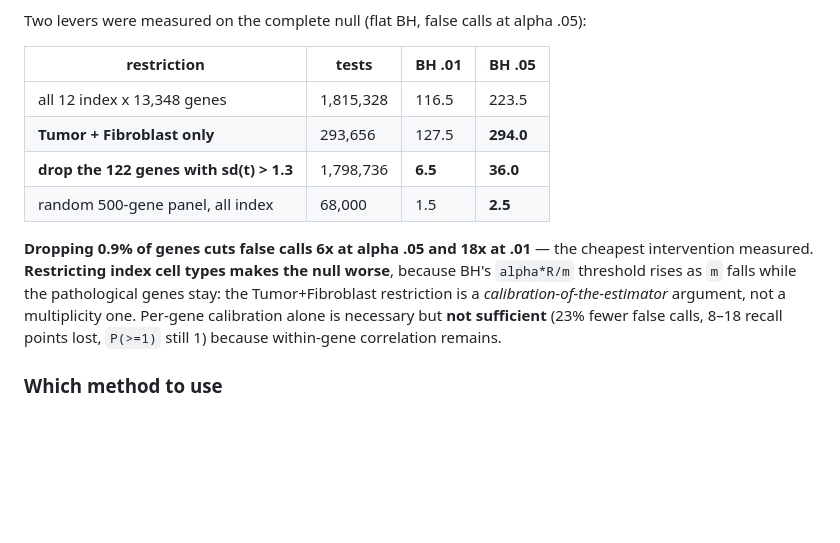
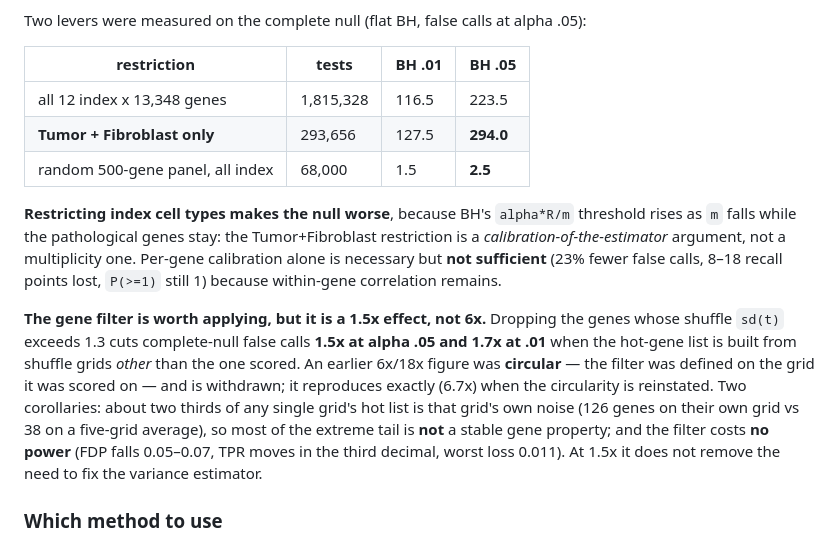
Before and after one commit to BhuvaLab/spiDE, a Markdown page: CLAUDE.md, the part around the change. GitHub-like rendering; blank space fills up the shorter version.

```diff
--- a/CLAUDE.md
+++ b/CLAUDE.md
@@ -377,15 +377,23 @@ Two levers were measured on the complete null (flat BH, false calls at alpha .05
 |---|---|---|---|
 | all 12 index x 13,348 genes | 1,815,328 | 116.5 | 223.5 |
 | **Tumor + Fibroblast only** | 293,656 | 127.5 | **294.0** |
-| **drop the 122 genes with sd(t) > 1.3** | 1,798,736 | **6.5** | **36.0** |
 | random 500-gene panel, all index | 68,000 | 1.5 | **2.5** |
 
-**Dropping 0.9% of genes cuts false calls 6x at alpha .05 and 18x at .01** — the cheapest
-intervention measured. **Restricting index cell types makes the null worse**, because BH's
-`alpha*R/m` threshold rises as `m` falls while the pathological genes stay: the Tumor+Fibroblast
-restriction is a *calibration-of-the-estimator* argument, not a multiplicity one. Per-gene
-calibration alone is necessary but **not sufficient** (23% fewer false calls, 8–18 recall points
-lost, `P(>=1)` still 1) because within-gene correlation remains.
+**Restricting index cell types makes the null worse**, because BH's `alpha*R/m` threshold rises as
+`m` falls while the pathological genes stay: the Tumor+Fibroblast restriction is a
+*calibration-of-the-estimator* argument, not a multiplicity one. Per-gene calibration alone is
+necessary but **not sufficient** (23% fewer false calls, 8–18 recall points lost, `P(>=1)` still 1)
+because within-gene correlation remains.
+
+**The gene filter is worth applying, but it is a 1.5x effect, not 6x.** Dropping the genes whose
+shuffle `sd(t)` exceeds 1.3 cuts complete-null false calls **1.5x at alpha .05 and 1.7x at .01**
+when the hot-gene list is built from shuffle grids *other* than the one scored. An earlier 6x/18x
+figure was **circular** — the filter was defined on the grid it was scored on — and is withdrawn;
+it reproduces exactly (6.7x) when the circularity is reinstated. Two corollaries: about two thirds
+of any single grid's hot list is that grid's own noise (126 genes on their own grid vs 38 on a
+five-grid average), so most of the extreme tail is **not** a stable gene property; and the filter
+costs **no power** (FDP falls 0.05–0.07, TPR moves in the third decimal, worst loss 0.011). At 1.5x
+it does not remove the need to fix the variance estimator.
 
 ### Which method to use
 
```
Also changed, not shown: design/specs/2026-08-31-quasi-likelihood-dispersion.md (+21 -6 lines).
